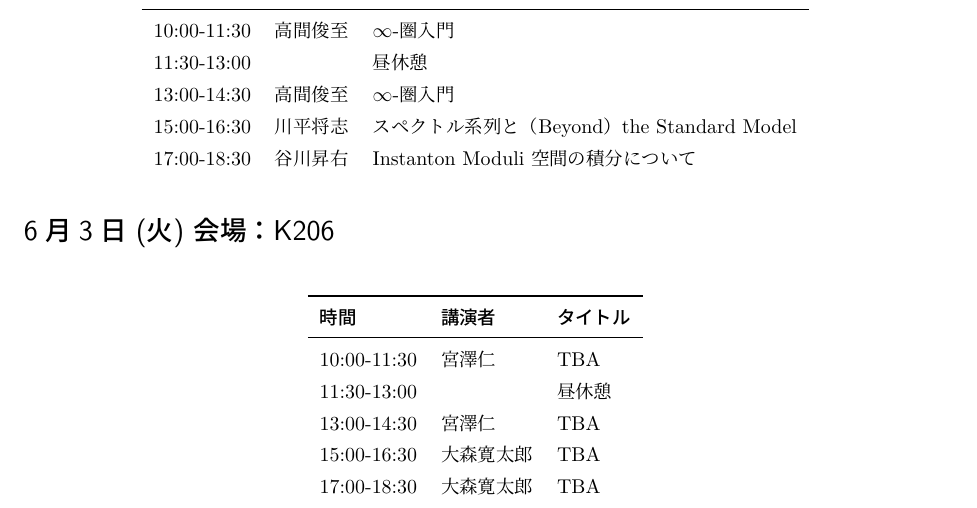
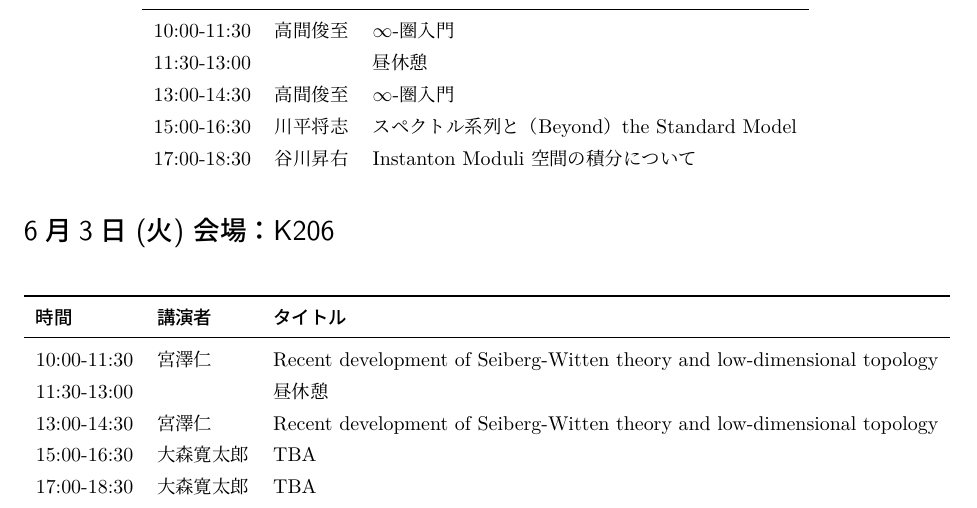
Before and after one commit to T2sp/RFCMP, a LaTeX document (timetable.tex): part of the page, cut so that both start at the same text. Compiled offline with LuaLaTeX; a LaTeX package or settings file that is missing is left out.

Commit message:
update (2025.5.8)

```diff
--- a/timetable.tex
+++ b/timetable.tex
@@ -259,9 +259,9 @@
         &\multicolumn{1}{l}{\textbf{講演者}}
         &\multicolumn{1}{l}{\textbf{タイトル}} \\
         \midrule
-        10:00-11:30 &宮澤仁 &TBA \\
+        10:00-11:30 &宮澤仁 &Recent development of Seiberg-Witten theory and low-dimensional topology \\
         11:30-13:00 & &昼休憩 \\
-        13:00-14:30 &宮澤仁 &TBA \\
+        13:00-14:30 &宮澤仁 &Recent development of Seiberg-Witten theory and low-dimensional topology \\
         15:00-16:30 &大森寛太郎 &TBA \\
         17:00-18:30 &大森寛太郎 &TBA \\
     \end{tabular}
```
Also changed, not shown: out/timetable.pdf, 1 other file.
